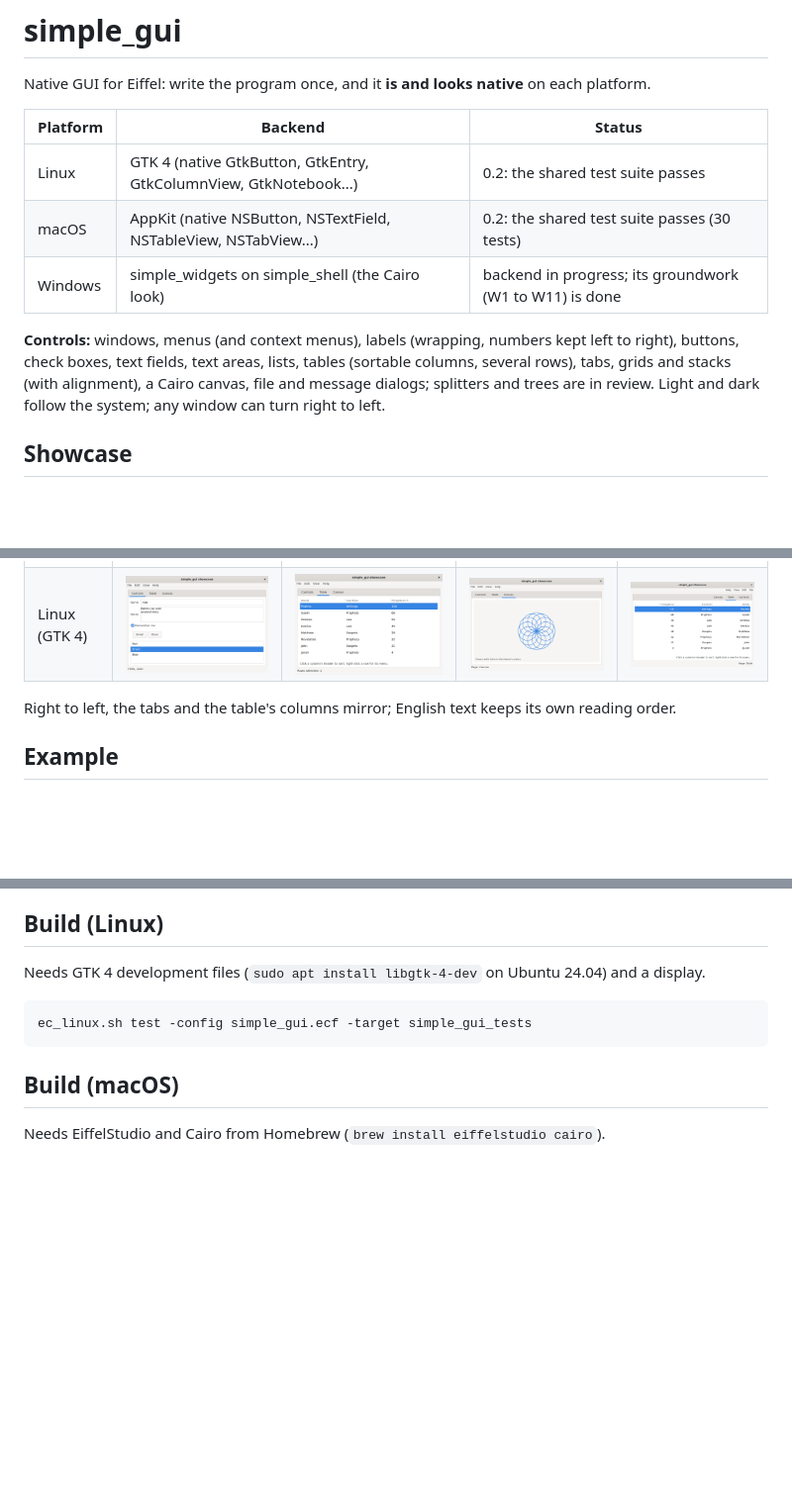
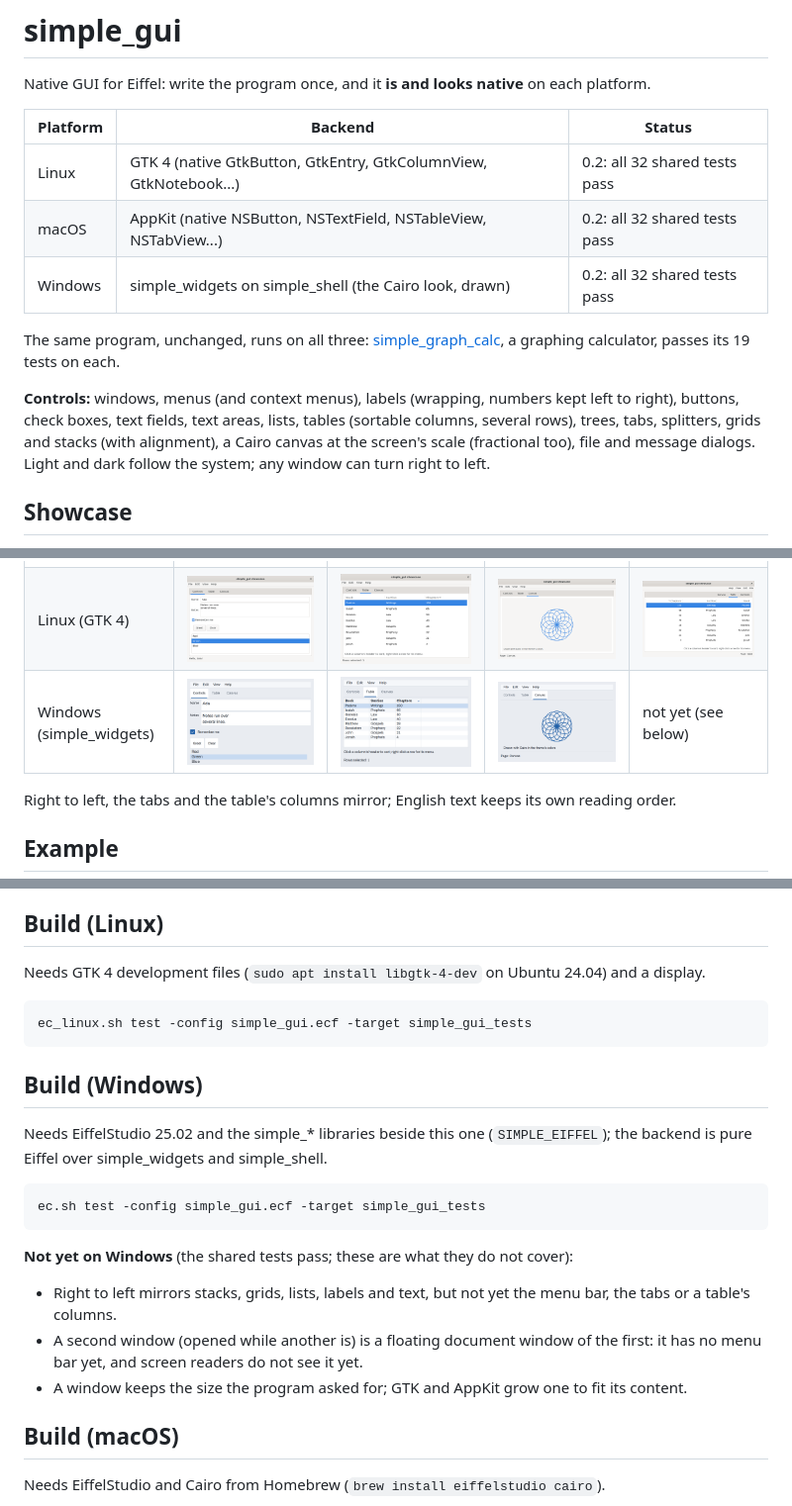
Before and after one commit to simple-eiffel/simple_gui, a Markdown page: README.md, 3 parts joined by grey strips. Shown at 99% size. Rendered like a GitHub page; pictures changed too: docs/gallery/windows/showcase_1_controls.png (added), docs/gallery/windows/showcase_2_table.png (added), docs/gallery/windows/showcase_3_canvas.png (added); blank space fills up the shorter version.

Commit message:
README: Windows passes the 32 shared tests; Windows showcase pictures; what is not yet on Windows
Also ignores the Windows build and run artifacts (*.rc, sw_session.log).

Co-Authored-By: Claude Opus 5.5 <noreply@anthropic.com>
Claude-Session: https://claude.ai/code/session_01LuozTFSgb5o7zqvYsvvgmV

````diff
--- a/README.md
+++ b/README.md
@@ -4,11 +4,13 @@ Native GUI for Eiffel: write the program once, and it **is and looks native** on
 
 | Platform | Backend | Status |
 |---|---|---|
-| Linux | GTK 4 (native GtkButton, GtkEntry, GtkColumnView, GtkNotebook...) | 0.2: the shared test suite passes |
-| macOS | AppKit (native NSButton, NSTextField, NSTableView, NSTabView...) | 0.2: the shared test suite passes (30 tests) |
-| Windows | simple_widgets on simple_shell (the Cairo look) | backend in progress; its groundwork (W1 to W11) is done |
+| Linux | GTK 4 (native GtkButton, GtkEntry, GtkColumnView, GtkNotebook...) | 0.2: all 32 shared tests pass |
+| macOS | AppKit (native NSButton, NSTextField, NSTableView, NSTabView...) | 0.2: all 32 shared tests pass |
+| Windows | simple_widgets on simple_shell (the Cairo look, drawn) | 0.2: all 32 shared tests pass |
 
-**Controls:** windows, menus (and context menus), labels (wrapping, numbers kept left to right), buttons, check boxes, text fields, text areas, lists, tables (sortable columns, several rows), tabs, grids and stacks (with alignment), a Cairo canvas, file and message dialogs; splitters and trees are in review. Light and dark follow the system; any window can turn right to left.
+The same program, unchanged, runs on all three: [simple_graph_calc](https://github.com/simple-eiffel/simple_graph_calc), a graphing calculator, passes its 19 tests on each.
+
+**Controls:** windows, menus (and context menus), labels (wrapping, numbers kept left to right), buttons, check boxes, text fields, text areas, lists, tables (sortable columns, several rows), trees, tabs, splitters, grids and stacks (with alignment), a Cairo canvas at the screen's scale (fractional too), file and message dialogs. Light and dark follow the system; any window can turn right to left.
 
 ## Showcase
 
@@ -18,6 +20,7 @@ Native GUI for Eiffel: write the program once, and it **is and looks native** on
 |---|---|---|---|---|
 | macOS (AppKit) | ![controls](docs/gallery/macos/showcase_1_controls.png) | ![table](docs/gallery/macos/showcase_2_table.png) | ![canvas](docs/gallery/macos/showcase_3_canvas.png) | ![right to left](docs/gallery/macos/showcase_6_right_to_left.png) |
 | Linux (GTK 4) | ![controls](docs/gallery/linux/showcase_1_controls.png) | ![table](docs/gallery/linux/showcase_2_table.png) | ![canvas](docs/gallery/linux/showcase_3_canvas.png) | ![right to left](docs/gallery/linux/showcase_6_right_to_left.png) |
+| Windows (simple_widgets) | ![controls](docs/gallery/windows/showcase_1_controls.png) | ![table](docs/gallery/windows/showcase_2_table.png) | ![canvas](docs/gallery/windows/showcase_3_canvas.png) | not yet (see below) |
 
 Right to left, the tabs and the table's columns mirror; English text keeps its own reading order.
 
@@ -75,6 +78,19 @@ Needs GTK 4 development files (`sudo apt install libgtk-4-dev` on Ubuntu 24.04)
 ec_linux.sh test -config simple_gui.ecf -target simple_gui_tests
 ```
 
+## Build (Windows)
+
+Needs EiffelStudio 25.02 and the simple_* libraries beside this one (`SIMPLE_EIFFEL`); the backend is pure Eiffel over simple_widgets and simple_shell.
+
+```
+ec.sh test -config simple_gui.ecf -target simple_gui_tests
+```
+
+**Not yet on Windows** (the shared tests pass; these are what they do not cover):
+- Right to left mirrors stacks, grids, lists, labels and text, but not yet the menu bar, the tabs or a table's columns.
+- A second window (opened while another is) is a floating document window of the first: it has no menu bar yet, and screen readers do not see it yet.
+- A window keeps the size the program asked for; GTK and AppKit grow one to fit its content.
+
 ## Build (macOS)
 
 Needs EiffelStudio and Cairo from Homebrew (`brew install eiffelstudio cairo`).
````
Also changed, not shown: 1 other file.
